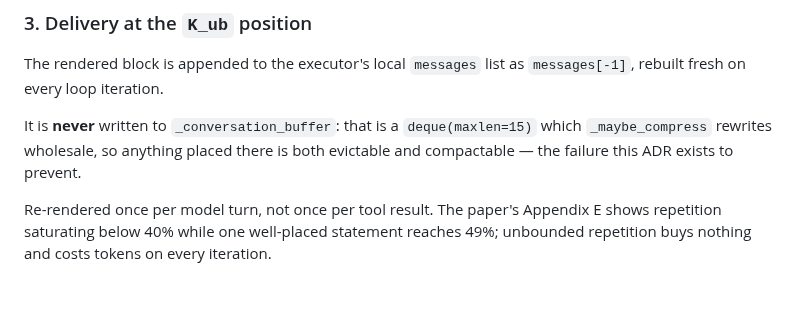
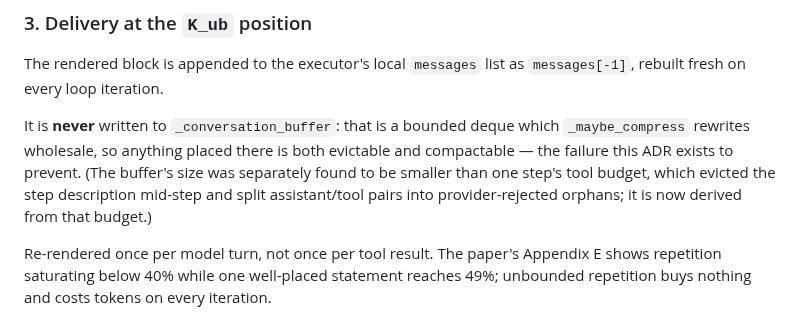
Before and after one commit to georgehadji/weebot, a Markdown page: docs/adr/012-session-scoped-side-constraints.md, the part around the change. GitHub-like rendering; blank space fills up the shorter version.

Commit message:
docs(adr): ADR-012 — buffer size is derived from the tool budget, not 15

```diff
--- a/docs/adr/012-session-scoped-side-constraints.md
+++ b/docs/adr/012-session-scoped-side-constraints.md
@@ -74,9 +74,12 @@ Storage that is not the transcript is the only design robust to compaction
 The rendered block is appended to the executor's local `messages` list as
 `messages[-1]`, rebuilt fresh on every loop iteration.
 
-It is **never** written to `_conversation_buffer`: that is a `deque(maxlen=15)`
+It is **never** written to `_conversation_buffer`: that is a bounded deque
 which `_maybe_compress` rewrites wholesale, so anything placed there is both
-evictable and compactable — the failure this ADR exists to prevent.
+evictable and compactable — the failure this ADR exists to prevent. (The
+buffer's size was separately found to be smaller than one step's tool budget,
+which evicted the step description mid-step and split assistant/tool pairs
+into provider-rejected orphans; it is now derived from that budget.)
 
 Re-rendered once per model turn, not once per tool result. The paper's
 Appendix E shows repetition saturating below 40% while one well-placed
```
